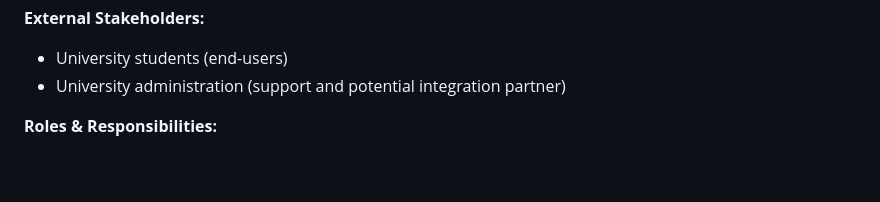
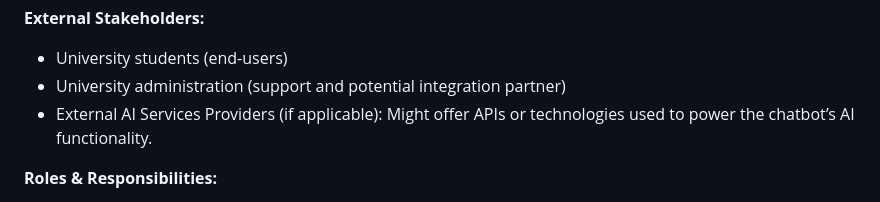
Before and after one commit to M0simi/portfolio, a Markdown page: Stage2.md, the part around the change. Drawn GitHub-style; blank space fills up the shorter version.

```diff
--- a/Stage2.md
+++ b/Stage2.md
@@ -30,6 +30,7 @@ The purpose of this project is to develop a chatbot that helps university studen
 **External Stakeholders:**
 - University students (end-users)
 - University administration (support and potential integration partner)
+- External AI Services Providers (if applicable): Might offer APIs or technologies used to power the chatbot’s AI functionality.
 
 **Roles & Responsibilities:**
 - **Project Manager (PM):** Oversees planning, ensures progress, manages risks.
```
